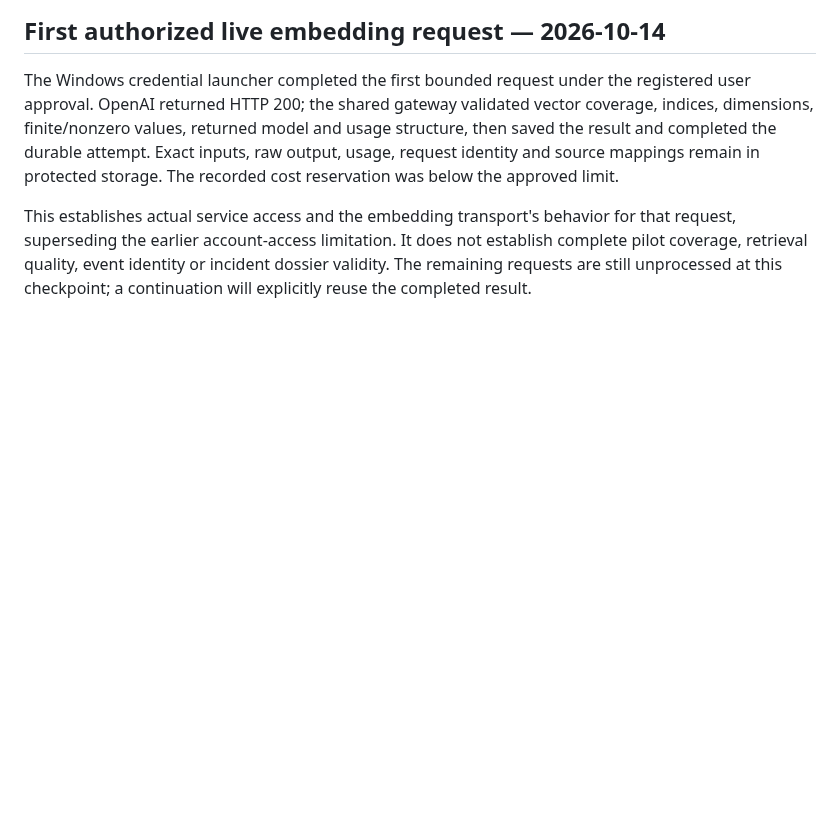
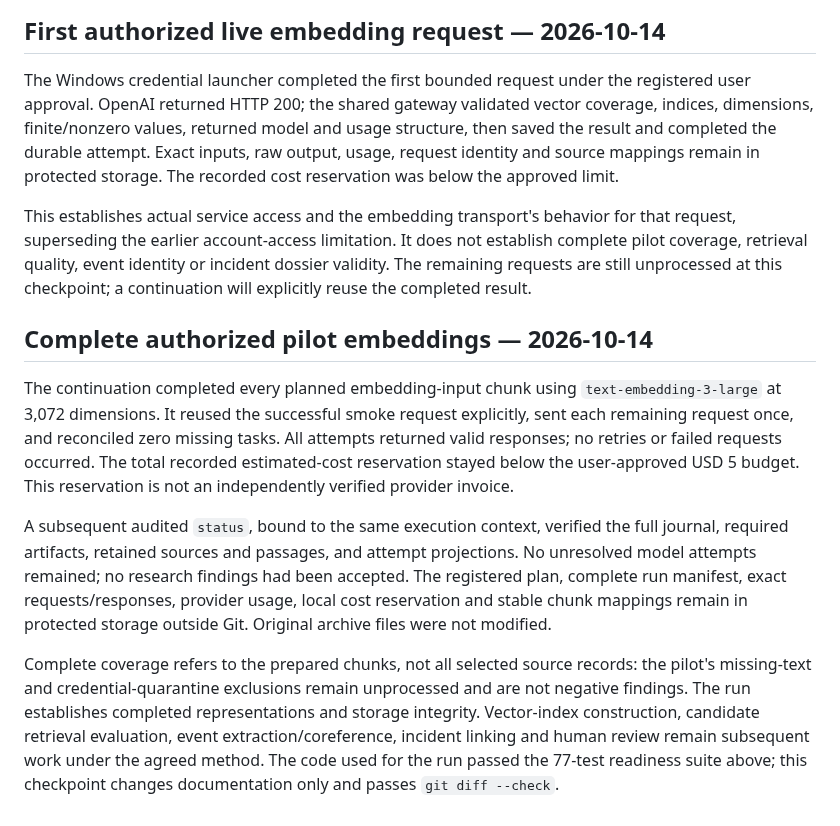
Before and after one commit to qpec/AI-In-the-News, a Markdown page: docs/VERIFICATION.md, the part around the change. GitHub-like rendering; blank space fills up the shorter version.

Commit message:
Record completed and verified OpenAI pilot embeddings

```diff
--- a/docs/VERIFICATION.md
+++ b/docs/VERIFICATION.md
@@ -105,3 +105,11 @@ The launcher now reports compact progress only after completed audit transaction
 The Windows credential launcher completed the first bounded request under the registered user approval. OpenAI returned HTTP 200; the shared gateway validated vector coverage, indices, dimensions, finite/nonzero values, returned model and usage structure, then saved the result and completed the durable attempt. Exact inputs, raw output, usage, request identity and source mappings remain in protected storage. The recorded cost reservation was below the approved limit.
 
 This establishes actual service access and the embedding transport's behavior for that request, superseding the earlier account-access limitation. It does not establish complete pilot coverage, retrieval quality, event identity or incident dossier validity. The remaining requests are still unprocessed at this checkpoint; a continuation will explicitly reuse the completed result.
+
+## Complete authorized pilot embeddings — 2026-10-14
+
+The continuation completed every planned embedding-input chunk using `text-embedding-3-large` at 3,072 dimensions. It reused the successful smoke request explicitly, sent each remaining request once, and reconciled zero missing tasks. All attempts returned valid responses; no retries or failed requests occurred. The total recorded estimated-cost reservation stayed below the user-approved USD 5 budget. This reservation is not an independently verified provider invoice.
+
+A subsequent audited `status`, bound to the same execution context, verified the full journal, required artifacts, retained sources and passages, and attempt projections. No unresolved model attempts remained; no research findings had been accepted. The registered plan, complete run manifest, exact requests/responses, provider usage, local cost reservation and stable chunk mappings remain in protected storage outside Git. Original archive files were not modified.
+
+Complete coverage refers to the prepared chunks, not all selected source records: the pilot's missing-text and credential-quarantine exclusions remain unprocessed and are not negative findings. The run establishes completed representations and storage integrity. Vector-index construction, candidate retrieval evaluation, event extraction/coreference, incident linking and human review remain subsequent work under the agreed method. The code used for the run passed the 77-test readiness suite above; this checkpoint changes documentation only and passes `git diff --check`.
```
